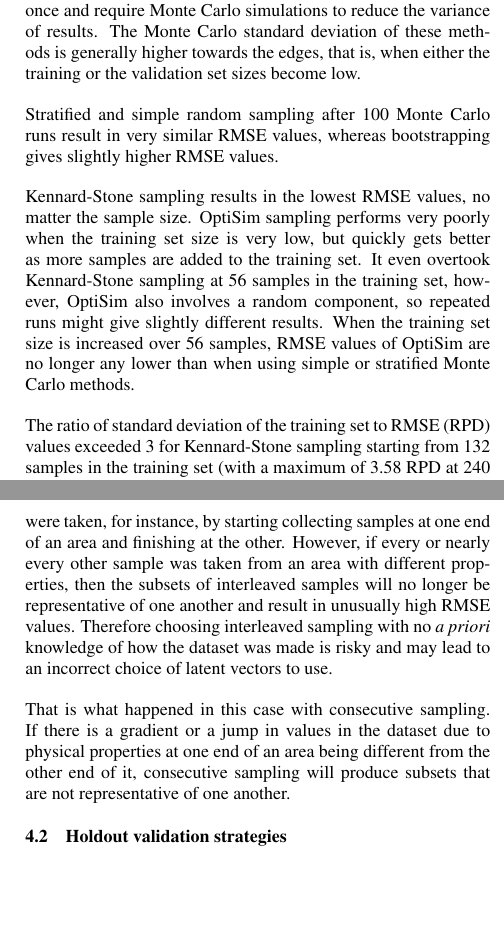
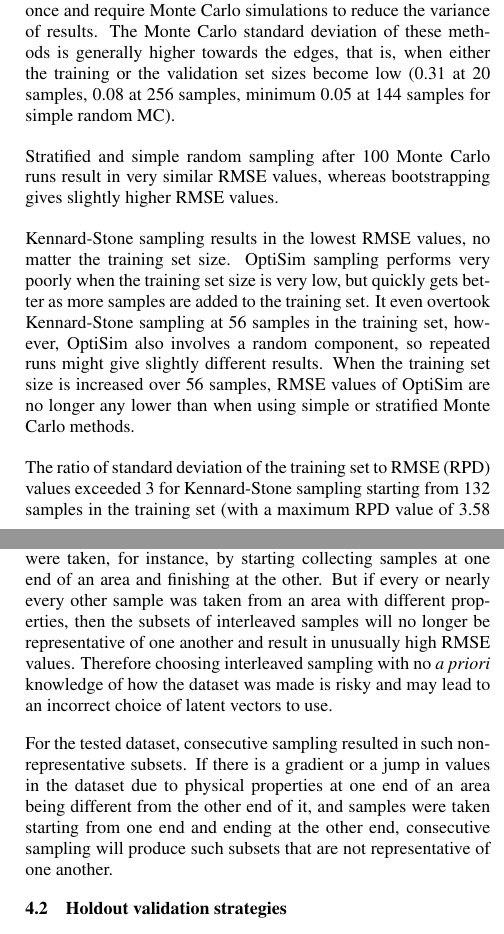
Before and after one commit to GreatEmerald/AEO-validation-paper, a LaTeX document (paper/AEO-paper.tex): two parts of the columns of pages 3 and 5 of 6, joined at a grey line, cut so that both start at the same text, the shorter picture padded with empty space. Compiled offline with pdfLaTeX.

Commit message:
Clarification of some statements

```diff
--- a/paper/AEO-paper.tex
+++ b/paper/AEO-paper.tex
@@ -118,13 +118,13 @@ The absolute minimum RMSE was obtained using 16 (consecutive, LOO) or 17 (interl
 
 When comparing how RMSE values change as the number of samples used in the PLS regression increases using various holdout validation strategies, with validation samples from the same dataset, we can see a typical pattern of RMSE gradually going down until it becomes stable at around 150 samples for most sampling strategies (see figure \ref{fig:rmse-nl-16}).
 
-Just like with cross-validation, sampling methods that have a random component to them (simple and stratified random sampling as well as bootstrapping) are not consistent when performed only once and require Monte Carlo simulations to reduce the variance of results. The Monte Carlo standard deviation of these methods is generally higher towards the edges, that is, when either the training or the validation set sizes become low.
+Just like with cross-validation, sampling methods that have a random component to them (simple and stratified random sampling as well as bootstrapping) are not consistent when performed only once and require Monte Carlo simulations to reduce the variance of results. The Monte Carlo standard deviation of these methods is generally higher towards the edges, that is, when either the training or the validation set sizes become low (0.31 at 20 samples, 0.08 at 256 samples, minimum 0.05 at 144 samples for simple random MC).
 
 Stratified and simple random sampling after 100 Monte Carlo runs result in very similar RMSE values, whereas bootstrapping gives slightly higher RMSE values.
 
-Kennard-Stone sampling results in the lowest RMSE values, no matter the sample size. OptiSim sampling performs very poorly when the training set size is very low, but quickly gets better as more samples are added to the training set. It even overtook Kennard-Stone sampling at 56 samples in the training set, however, OptiSim also involves a random component, so repeated runs might give slightly different results. When the training set size is increased over 56 samples, RMSE values of OptiSim are no longer any lower than when using simple or stratified Monte Carlo methods.
+Kennard-Stone sampling results in the lowest RMSE values, no matter the training set size. OptiSim sampling performs very poorly when the training set size is very low, but quickly gets better as more samples are added to the training set. It even overtook Kennard-Stone sampling at 56 samples in the training set, however, OptiSim also involves a random component, so repeated runs might give slightly different results. When the training set size is increased over 56 samples, RMSE values of OptiSim are no longer any lower than when using simple or stratified Monte Carlo methods.
 
-The ratio of standard deviation of the training set to RMSE (RPD) values exceeded 3 for Kennard-Stone sampling starting from 132 samples in the training set (with a maximum of 3.58 RPD at 240 samples), and never for the other sampling methods (not counting random-based sampling without Monte Carlo), although at the maximum of 256 samples, Monte Carlo simple random sampling achieved an RPD of 2.98.
+The ratio of standard deviation of the training set to RMSE (RPD) values exceeded 3 for Kennard-Stone sampling starting from 132 samples in the training set (with a maximum RPD value of 3.58 at 240 samples), and never for the other sampling methods (not counting random-based sampling without Monte Carlo), although at the maximum of 256 samples, Monte Carlo simple random sampling achieved an RPD of 2.98.
 
 \begin{figure}[ht!]
 \includegraphics[width=1.0\columnwidth]{../script/output/rmse-nl-16.pdf}
@@ -188,9 +188,9 @@ From the cross-validation strategies tested, each has its own peculiarities. Ran
 
 Leave-one-out cross-validation result itself is deterministic, however, it requires recalculating the PLS regression for every sample included in the model, thus it takes more time than all other cross-validation strategies tested (aside from Monte Carlo, which can have an arbitrarily high number of runs).
 
-Interleaved sampling in this case gave good results, was fast and deterministic, however, it depends on the way the dataset is organised. Often times datasets are ordered by how the samples were taken, for instance, by starting collecting samples at one end of an area and finishing at the other. However, if every or nearly every other sample was taken from an area with different properties, then the subsets of interleaved samples will no longer be representative of one another and result in unusually high RMSE values. Therefore choosing interleaved sampling with no \textit{a priori} knowledge of how the dataset was made is risky and may lead to an incorrect choice of latent vectors to use.
+Interleaved sampling in this case gave good results, was fast and deterministic, however, it depends on the way the dataset is organised. Often times datasets are ordered by how the samples were taken, for instance, by starting collecting samples at one end of an area and finishing at the other. But if every or nearly every other sample was taken from an area with different properties, then the subsets of interleaved samples will no longer be representative of one another and result in unusually high RMSE values. Therefore choosing interleaved sampling with no \textit{a priori} knowledge of how the dataset was made is risky and may lead to an incorrect choice of latent vectors to use.
 
-That is what happened in this case with consecutive sampling. If there is a gradient or a jump in values in the dataset due to physical properties at one end of an area being different from the other end of it, consecutive sampling will produce subsets that are not representative of one another.
+For the tested dataset, consecutive sampling resulted in such non-representative subsets. If there is a gradient or a jump in values in the dataset due to physical properties at one end of an area being different from the other end of it, and samples were taken starting from one end and ending at the other end, consecutive sampling will produce such subsets that are not representative of one another.
 
 \subsection{Holdout validation strategies}\label{sec:Holdout validation strategies 3}
 
@@ -206,7 +206,7 @@ When the Australian soil dataset was used for validation, the model fit was poor
 
 Unfortunately, none of the cross-validation strategies indicated such a problem, with most of them agreeing that 16 latent vectors is the optimal choice. This confirms that cross-validation tends to be overoptimistic \cite{clark2003boosted}. Therefore choosing a lower number of latent vectors than it might appear optimal from cross-validation graphs is important, if external prediction is the goal of the PLSR model. Perhaps using a statistic other than RMSE, such as the Akaike Information Criterion, or using a training set reduced with Kennard-Stone sampling, would be better when optimising the model for external prediction. In this case, some of the cross-validation graphs indicated a small local minimum at 6 latent vectors, thus the analysis was repeated for that number of latent vectors.
 
-With the reduced number of latent vectors, the predictions about the pH level of the Australian soil dataset have become better, but still not nearly good enough for screening, and adding more samples hardly helps increase prediction accuracy. In the case of Kennard-Stone sampling, a seemingly counter-intuitive pattern is seen, where adding more samples to the training set cosistently decreases prediction accuracy. However, this makes sense given that the algorithm supplies the most extreme samples into the training set first. That helps external accuracy, as soils in the external dataset might deviate strongly from the soils in the internal dataset. As the number of training samples increases, more and more samples close to the mean for the Netherlands dataset are added, making the PLSR model more and more optimised for the particular soil types in the Netherlands dataset, resulting in overfitting.
+With the reduced number of latent vectors, the accuracy of predictions about the pH levels in the Australian soil dataset became better, but still not nearly good enough for screening, and adding more samples hardly helps increase prediction accuracy. In the case of Kennard-Stone sampling, a seemingly counter-intuitive pattern is seen, where adding more samples to the training set cosistently decreases prediction accuracy. However, this makes sense given that the algorithm supplies the most extreme samples into the training set first. That helps external accuracy, as soils in the external dataset might deviate strongly from the soils in the internal dataset. As the number of training samples increases, more and more samples close to the mean for the Netherlands dataset are added, making the PLSR model more and more optimised for the particular soil types in the Netherlands dataset, resulting in overfitting.
 
 The low external predictive power of the model might have been caused by the difference in soil types between the Netherlands and Australia, as well as the differences in the equipment used to get hyperspectral data and pH values of the various soils.
 
```
Also changed, not shown: paper/AEO-paper.tex (10 more changed lines), 1 other file.
